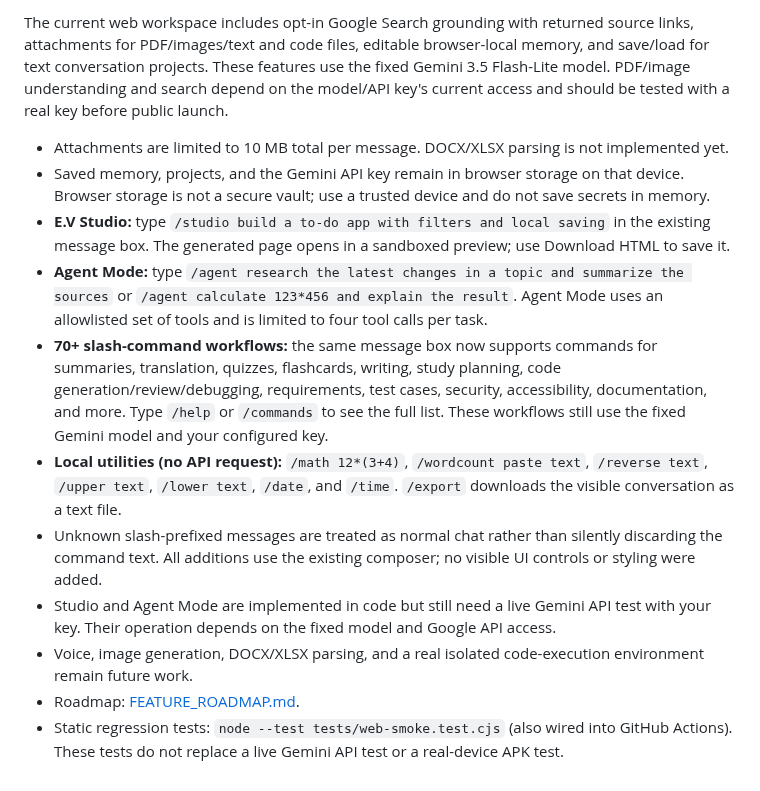
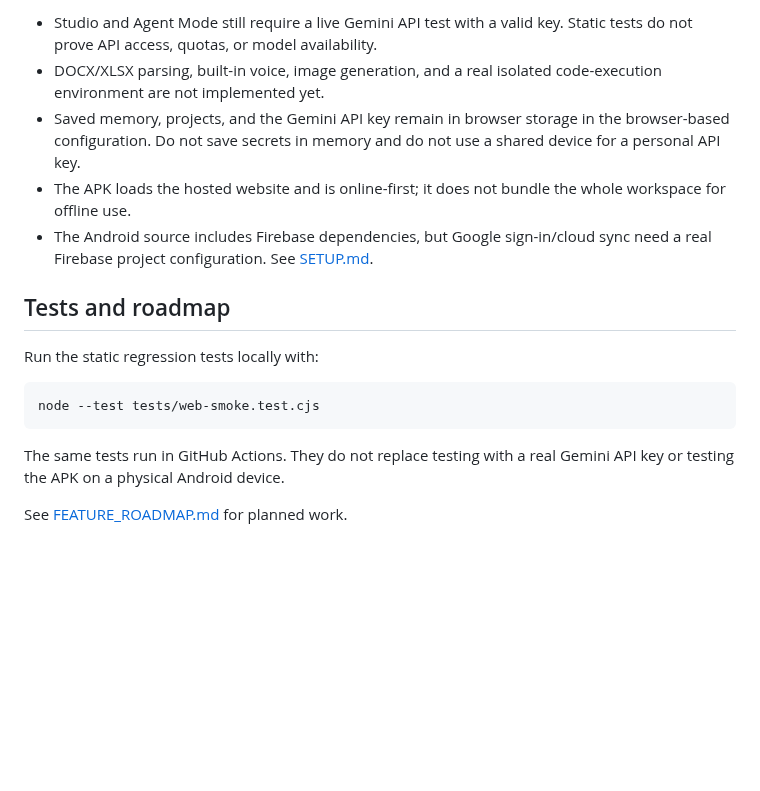
Before and after one commit to seifhaytham275-star/E.V-MARK-X, a Markdown page: README.md, the part around one of its changes. Drawn GitHub-style; blank space fills up the shorter version.

````diff
--- a/README.md
+++ b/README.md
@@ -30,14 +50,18 @@ The repository also contains Android source and APK build workflows. See the exi
 
-The current web workspace includes opt-in Google Search grounding with returned source links, attachments for PDF/images/text and code files, editable browser-local memory, and save/load for text conversation projects. These features use the fixed Gemini 3.5 Flash-Lite model. PDF/image understanding and search depend on the model/API key's current access and should be tested with a real key before public launch.
+- Studio and Agent Mode still require a live Gemini API test with a valid key. Static tests do not prove API access, quotas, or model availability.
+- DOCX/XLSX parsing, built-in voice, image generation, and a real isolated code-execution environment are not implemented yet.
+- Saved memory, projects, and the Gemini API key remain in browser storage in the browser-based configuration. Do not save secrets in memory and do not use a shared device for a personal API key.
+- The APK loads the hosted website and is online-first; it does not bundle the whole workspace for offline use.
+- The Android source includes Firebase dependencies, but Google sign-in/cloud sync need a real Firebase project configuration. See [SETUP.md](SETUP.md).
 
-- Attachments are limited to 10 MB total per message. DOCX/XLSX parsing is not implemented yet.
-- Saved memory, projects, and the Gemini API key remain in browser storage on that device. Browser storage is not a secure vault; use a trusted device and do not save secrets in memory.
-- **E.V Studio:** type `/studio build a to-do app with filters and local saving` in the existing message box. The generated page opens in a sandboxed preview; use Download HTML to save it.
-- **Agent Mode:** type `/agent research the latest changes in a topic and summarize the sources` or `/agent calculate 123*456 and explain the result`. Agent Mode uses an allowlisted set of tools and is limited to four tool calls per task.
-- **70+ slash-command workflows:** the same message box now supports commands for summaries, translation, quizzes, flashcards, writing, study planning, code generation/review/debugging, requirements, test cases, security, accessibility, documentation, and more. Type `/help` or `/commands` to see the full list. These workflows still use the fixed Gemini model and your configured key.
-- **Local utilities (no API request):** `/math 12*(3+4)`, `/wordcount paste text`, `/reverse text`, `/upper text`, `/lower text`, `/date`, and `/time`. `/export` downloads the visible conversation as a text file.
-- Unknown slash-prefixed messages are treated as normal chat rather than silently discarding the command text. All additions use the existing composer; no visible UI controls or styling were added.
-- Studio and Agent Mode are implemented in code but still need a live Gemini API test with your key. Their operation depends on the fixed model and Google API access.
-- Voice, image generation, DOCX/XLSX parsing, and a real isolated code-execution environment remain future work.
-- Roadmap: [FEATURE_ROADMAP.md](FEATURE_ROADMAP.md).
-- Static regression tests: `node --test tests/web-smoke.test.cjs` (also wired into GitHub Actions). These tests do not replace a live Gemini API test or a real-device APK test.
+## Tests and roadmap
+
+Run the static regression tests locally with:
+
+```sh
+node --test tests/web-smoke.test.cjs
+```
+
+The same tests run in GitHub Actions. They do not replace testing with a real Gemini API key or testing the APK on a physical Android device.
+
+See [FEATURE_ROADMAP.md](FEATURE_ROADMAP.md) for planned work.
````
Also changed, not shown: other parts of README.md (+33 -13 lines).
